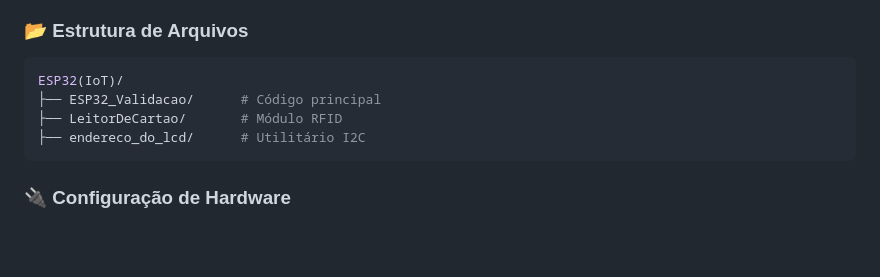
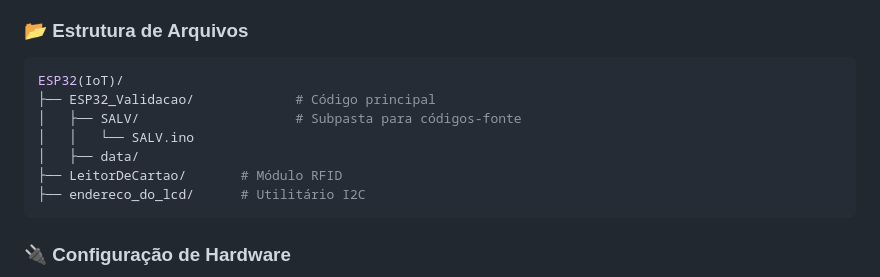
Before and after one commit to WesleyS08/SALV, a Markdown page: README.md, the part around the change. Drawn GitHub-style; blank space fills up the shorter version.

Commit message:
Correção na estrutura de arquivos README.md

````diff
--- a/README.md
+++ b/README.md
@@ -285,7 +285,10 @@ Sendo uma das principais partes do sistema, este módulo requer atenção especi
 ### 📂 Estrutura de Arquivos
 ```bash
 ESP32(IoT)/
-├── ESP32_Validacao/      # Código principal
+├── ESP32_Validacao/             # Código principal
+│   ├── SALV/                    # Subpasta para códigos-fonte
+│   │   └── SALV.ino
+│   ├── data/
 ├── LeitorDeCartao/       # Módulo RFID
 ├── endereco_do_lcd/      # Utilitário I2C
 ```
````
